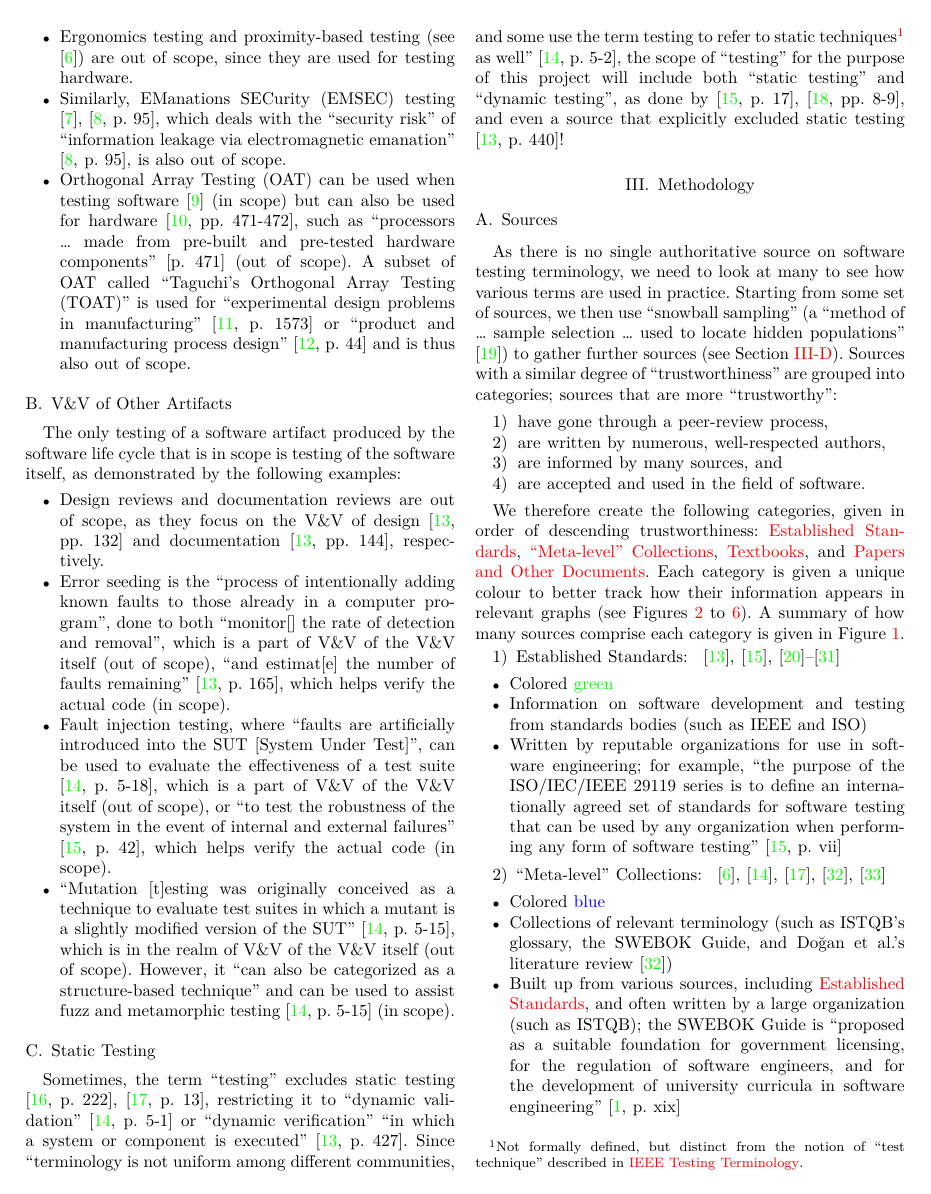
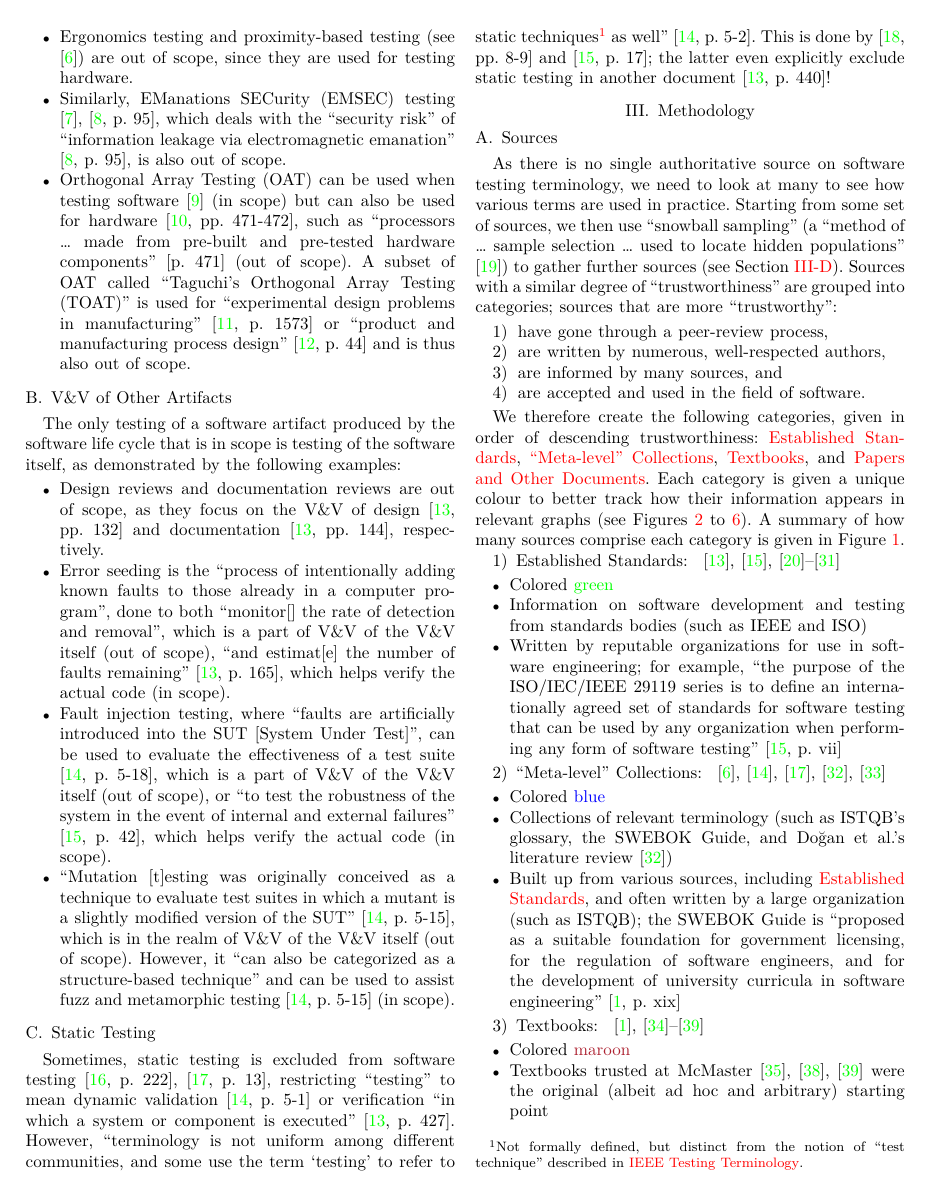
Before and after one commit to samm82/TestingTesting, a LaTeX paper (paper.tex, which reads chapters/02_scope.tex): page 2 of 16. The pictures show the PDF file paper.pdf that the author committed with the source.

Commit message:
Reorganize and clarify static testing intro; #96

```diff
--- a/chapters/02_scope.tex
+++ b/chapters/02_scope.tex
@@ -131,20 +131,20 @@ following examples:
 
 \subsection{Static Testing}
 \label{static-test}
-Sometimes, the term ``testing'' excludes static testing
+Sometimes, static testing is excluded from software testing
 \ifnotpaper
     (\citealp[p.~222]{AmmannAndOffutt2017}; \citealp[p.~13]{Firesmith2015})%
 \else
     \cite[p.~222]{AmmannAndOffutt2017}, \cite[p.~13]{Firesmith2015}%
-\fi, restricting it to ``dynamic validation'' \citep[p.~5-1]{SWEBOK2024} or
-``dynamic verification'' ``in which a system or component is
-executed'' \citep[p.~427]{IEEE2017}. Since ``terminology is not uniform
-among different communities, and some use the term \emph{testing} to refer to
+\fi, restricting ``testing'' to mean dynamic validation \citep[p.~5-1]{SWEBOK2024}
+or verification ``in which a system or component is
+executed'' \citep[p.~427]{IEEE2017}. However, ``terminology is not uniform
+among different communities, and some use the term `testing' to refer to
 static techniques\notDefDistinctIEEE{technique} as well''
-\citep[p.~5-2]{SWEBOK2024}, the scope of ``testing'' for the purpose of this
-project will include both ``static testing'' and ``dynamic testing'', as
-done by \citet[p.~17]{IEEE2022}, \citet[pp.~8-9]{Gerrard2000a}, and even a
-source that explicitly excluded static testing \citep[p.~440]{IEEE2017}!
+\citep[p.~5-2]{SWEBOK2024}. This is done by \citet[pp.~8-9]{Gerrard2000a} and
+\citet[p.~17]{IEEE2022}; the latter even explicitly exclude static testing in
+another document \citeyearpar[p.~440]{IEEE2017}%
+\todo{Could this be added as a scope discrepancy?}!
 
 \ifnotpaper
 
```
Also changed, not shown: paper.pdf, thesis.pdf, chapters/02_scope.tex (14 more changed lines).
